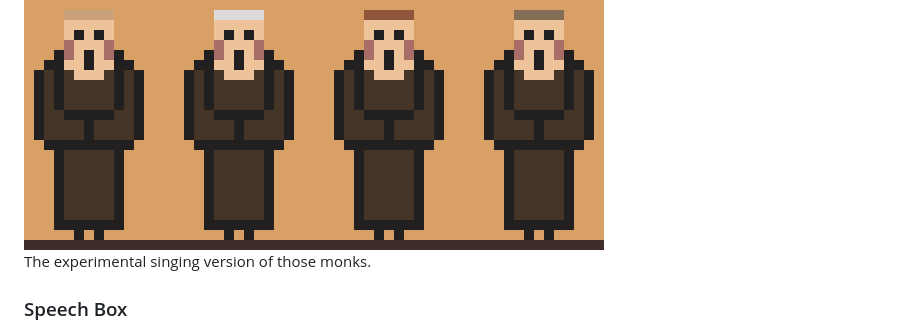
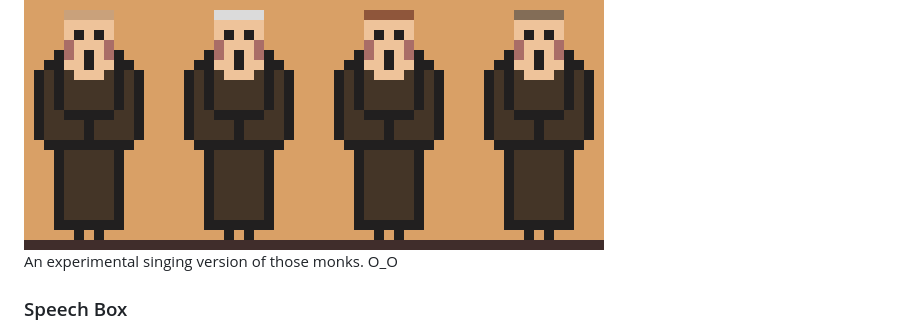
Before and after one commit to robbyae/cpu-gregorian-chant, a Markdown page: README.md, the part around the change. GitHub-like rendering.

```diff
--- a/README.md
+++ b/README.md
@@ -62,7 +62,7 @@ An early version of the monks.
 <br><br>
 ![Dorian dataset](/assets/readme/early-monks-waaah.png)
 <br>
-The experimental singing version of those monks.
+An experimental singing version of those monks. O_O
 
 ### Speech Box
 The speech box presented one of the biggest challenges of the project. Two factors primarily contributed to this challenge — the "typewriter" effect and the colored terms that display a definition when hovered over.
```
